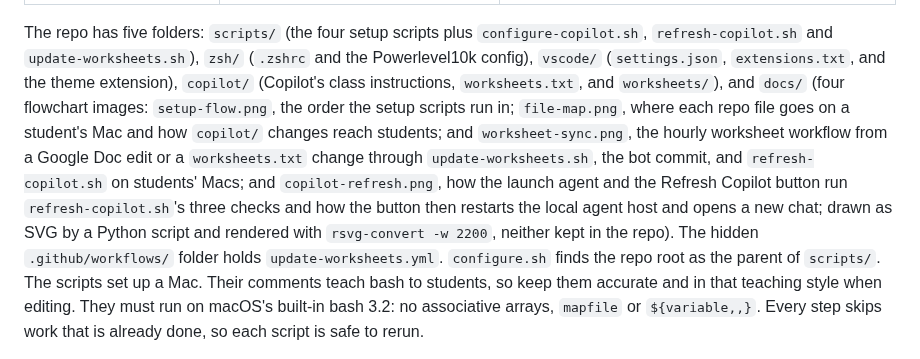
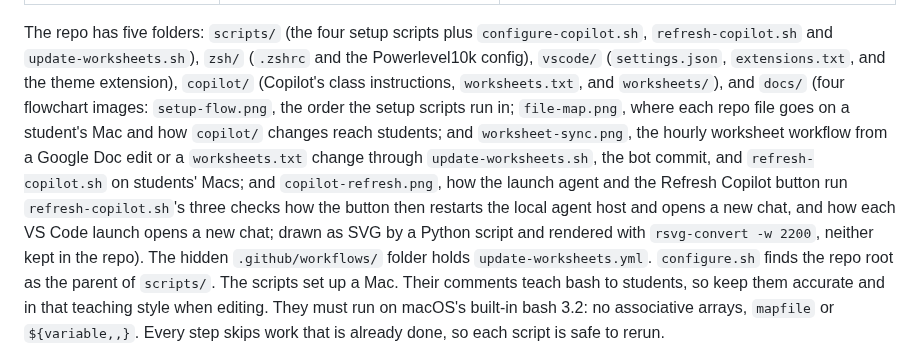
Before and after one commit to LWHSTechnicalArts/DeveloperTools, a Markdown page: CLAUDE.md, the part around one of its changes. Drawn GitHub-style.

Commit message:
updated copilot update docs diagram

```diff
--- a/CLAUDE.md
+++ b/CLAUDE.md
@@ -25,7 +25,7 @@ can replace its link with a regular file; check with `ls -la` (look for `->`).
 | `vscode/p5-live-sketch/` | installed as `local.p5-live-sketch` (packaged `.vsix`, not linked) | Local extension "p5.js Live Sketch" (`extension.js`, `package.json`): activates on `workspaceContains:sketch.js`, first runs `workbench.action.browser.closeAll` (only at startup) so integrated browser tabs VS Code restored before Live Server is up do not show an error page, then opens `sketch.js` in column one, runs `extension.liveServer.goOnline`, polls `http://127.0.0.1:PORT/sketch.js` (rereading `liveServer.settings.port`) until it matches the file on disk, then runs `workbench.action.browser.open` with `url`, `reuseUrlFilter` and `openToSide`. Command `p5LiveSketch.open`; setting `p5LiveSketch.openOnStart` |
 | `vscode/p5js-editor-light/` | installed as `local.p5js-editor-light` (packaged `.vsix`, not linked) | Theme extension: `package.json` (publisher `local`, `uiTheme` `vs`, version 0.0.2), `themes/p5js-editor-light-color-theme.json`, and `extension.js`, which runs on `onStartupFinished` and, once per Mac (flag `p5jsEditorLight.themeApplied` in `globalState`), removes and rewrites `workbench.colorTheme` = `p5.js Editor Light` at the Global target. Reason: on a test Mac on 2026-10-19 the setting was correct but VS Code kept its default theme (it first started before the theme was installed) until the theme was picked by hand, which moved the same line in `settings.json`. |
 
-The repo has five folders: `scripts/` (the four setup scripts plus `configure-copilot.sh`, `refresh-copilot.sh` and `update-worksheets.sh`), `zsh/` (`.zshrc` and the Powerlevel10k config), `vscode/` (`settings.json`, `extensions.txt`, and the theme extension), `copilot/` (Copilot's class instructions, `worksheets.txt`, and `worksheets/`), and `docs/` (four flowchart images: `setup-flow.png`, the order the setup scripts run in; `file-map.png`, where each repo file goes on a student's Mac and how `copilot/` changes reach students; and `worksheet-sync.png`, the hourly worksheet workflow from a Google Doc edit or a `worksheets.txt` change through `update-worksheets.sh`, the bot commit, and `refresh-copilot.sh` on students' Macs; and `copilot-refresh.png`, how the launch agent and the Refresh Copilot button run `refresh-copilot.sh`'s three checks and how the button then restarts the local agent host and opens a new chat; drawn as SVG by a Python script and rendered with `rsvg-convert -w 2200`, neither kept in the repo). The hidden `.github/workflows/` folder holds `update-worksheets.yml`. `configure.sh` finds the repo root as the parent of `scripts/`. The scripts set up a Mac. Their comments teach bash to students, so keep
+The repo has five folders: `scripts/` (the four setup scripts plus `configure-copilot.sh`, `refresh-copilot.sh` and `update-worksheets.sh`), `zsh/` (`.zshrc` and the Powerlevel10k config), `vscode/` (`settings.json`, `extensions.txt`, and the theme extension), `copilot/` (Copilot's class instructions, `worksheets.txt`, and `worksheets/`), and `docs/` (four flowchart images: `setup-flow.png`, the order the setup scripts run in; `file-map.png`, where each repo file goes on a student's Mac and how `copilot/` changes reach students; and `worksheet-sync.png`, the hourly worksheet workflow from a Google Doc edit or a `worksheets.txt` change through `update-worksheets.sh`, the bot commit, and `refresh-copilot.sh` on students' Macs; and `copilot-refresh.png`, how the launch agent and the Refresh Copilot button run `refresh-copilot.sh`'s three checks how the button then restarts the local agent host and opens a new chat, and how each VS Code launch opens a new chat; drawn as SVG by a Python script and rendered with `rsvg-convert -w 2200`, neither kept in the repo). The hidden `.github/workflows/` folder holds `update-worksheets.yml`. `configure.sh` finds the repo root as the parent of `scripts/`. The scripts set up a Mac. Their comments teach bash to students, so keep
 them accurate and in that teaching style when editing. They must run on macOS's
 built-in bash 3.2: no associative arrays, `mapfile` or `${variable,,}`. Every
 step skips work that is already done, so each script is safe to rerun.
```
Also changed, not shown: other parts of CLAUDE.md (+1 -1 lines), docs/copilot-refresh.png.
